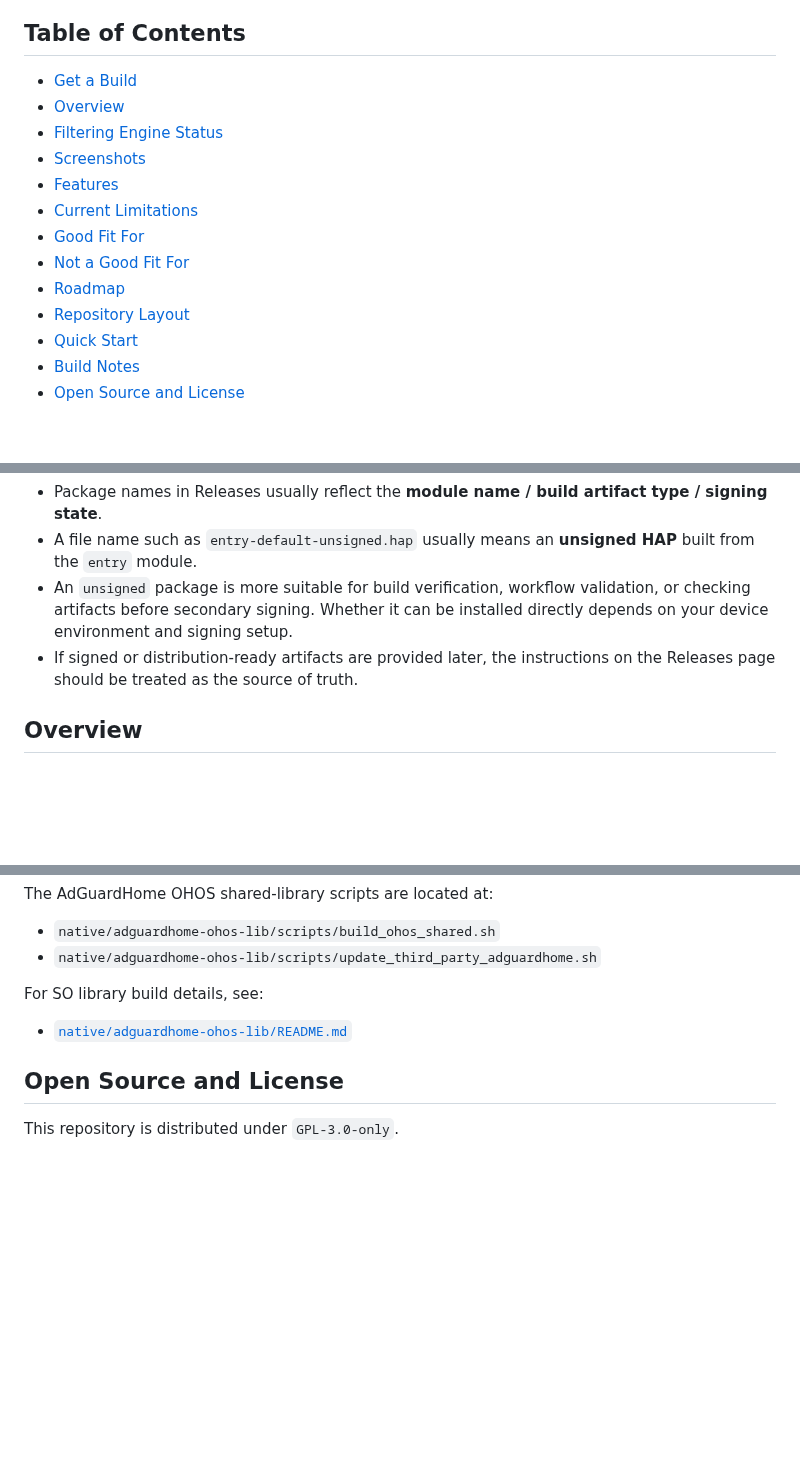
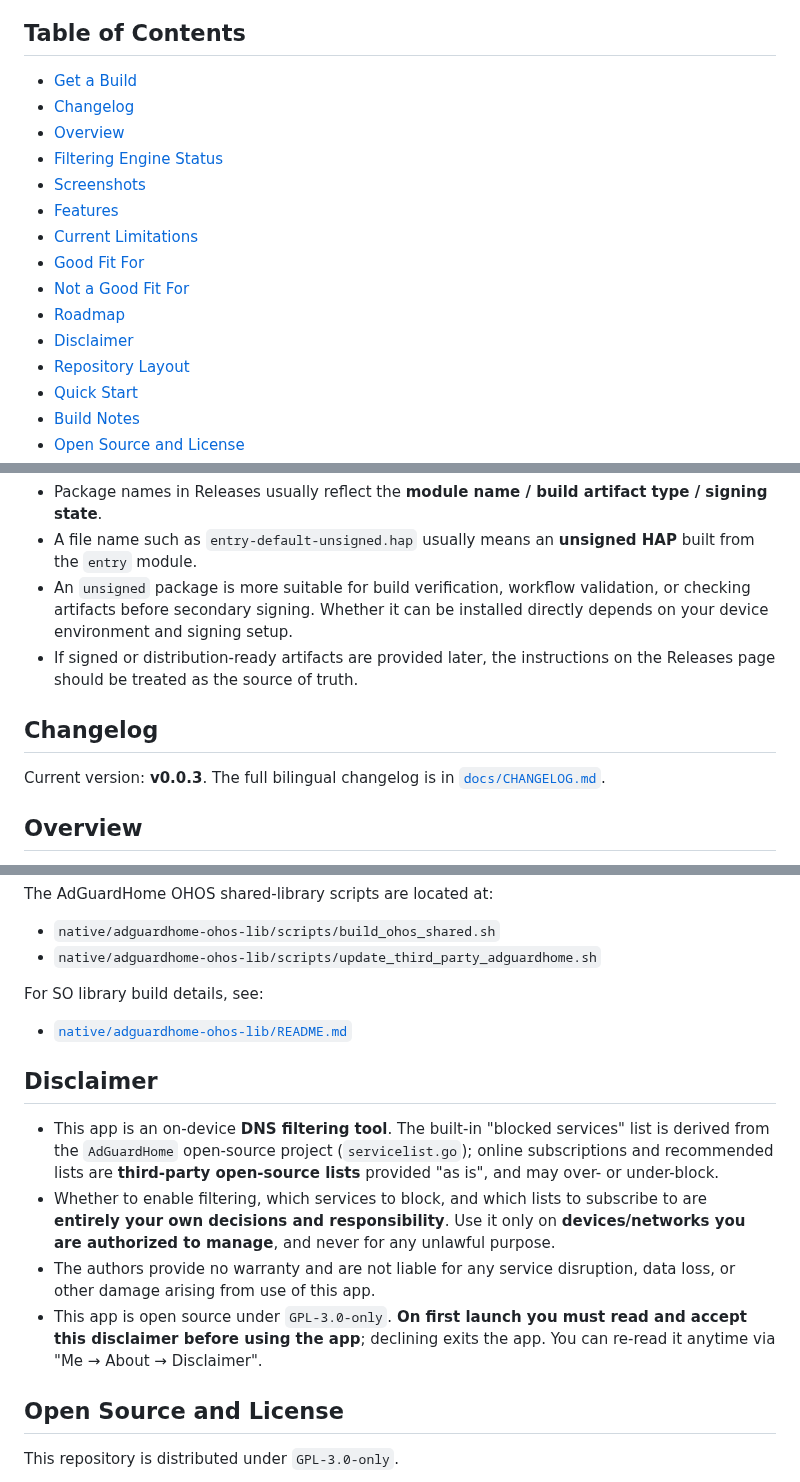
Before and after one commit to Tlntin/home-cloud-shield, a Markdown page: README-en.md, 3 parts joined by grey strips. Rendered like a GitHub page; blank space fills up the shorter version.

```diff
--- a/README-en.md
+++ b/README-en.md
@@ -27,6 +27,7 @@ This layout helps keep the build chain reproducible and makes it easier to prepa
 ## Table of Contents
 
 - [Get a Build](#get-a-build)
+- [Changelog](#changelog)
 - [Overview](#overview)
 - [Filtering Engine Status](#filtering-engine-status)
 - [Screenshots](#screenshots)
@@ -35,6 +36,7 @@ This layout helps keep the build chain reproducible and makes it easier to prepa
 - [Good Fit For](#good-fit-for)
 - [Not a Good Fit For](#not-a-good-fit-for)
 - [Roadmap](#roadmap)
+- [Disclaimer](#disclaimer)
 - [Repository Layout](#repository-layout)
 - [Quick Start](#quick-start)
 - [Build Notes](#build-notes)
@@ -67,6 +69,10 @@ Of course, you can also build and install the app directly with **DevEco Studio*
 - An `unsigned` package is more suitable for build verification, workflow validation, or checking artifacts before secondary signing. Whether it can be installed directly depends on your device environment and signing setup.
 - If signed or distribution-ready artifacts are provided later, the instructions on the Releases page should be treated as the source of truth.
 
+## Changelog
+
+Current version: **v0.0.3**. The full bilingual changelog is in [`docs/CHANGELOG.md`](./docs/CHANGELOG.md).
+
 ## Overview
 
 The current application bundle name is `com.tlntin.home_cloud_shield`, and the product name shown in the UI is **栖云盾**.
@@ -242,6 +244,13 @@ For SO library build details, see:
 
 - [`native/adguardhome-ohos-lib/README.md`](./native/adguardhome-ohos-lib/README.md)
 
+## Disclaimer
+
+- This app is an on-device **DNS filtering tool**. The built-in "blocked services" list is derived from the `AdGuardHome` open-source project (`servicelist.go`); online subscriptions and recommended lists are **third-party open-source lists** provided "as is", and may over- or under-block.
+- Whether to enable filtering, which services to block, and which lists to subscribe to are **entirely your own decisions and responsibility**. Use it only on **devices/networks you are authorized to manage**, and never for any unlawful purpose.
+- The authors provide no warranty and are not liable for any service disruption, data loss, or other damage arising from use of this app.
+- This app is open source under `GPL-3.0-only`. **On first launch you must read and accept this disclaimer before using the app**; declining exits the app. You can re-read it anytime via "Me → About → Disclaimer".
+
 ## Open Source and License
 
 This repository is distributed under `GPL-3.0-only`.
```
Also changed, not shown: other parts of README-en.md (+19 -23 lines), README.md (+32 -23 lines), docs/CHANGELOG.md (added, +94 -0 lines), images/configs.jpg, images/settings.jpg (added), 4 other files.
